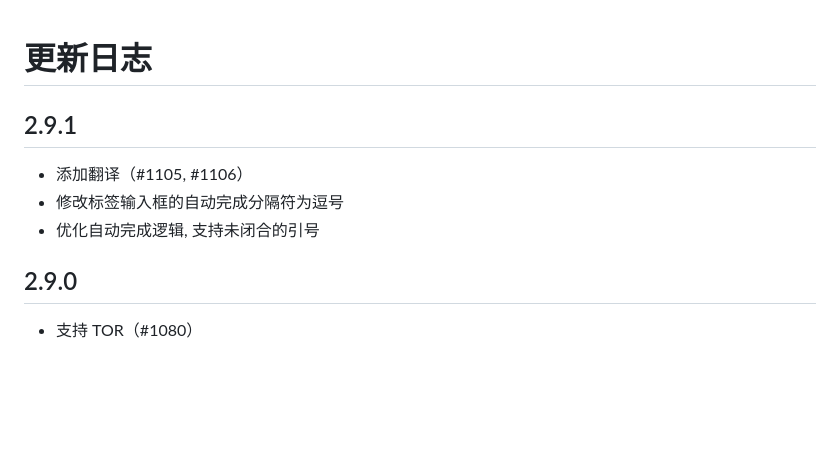
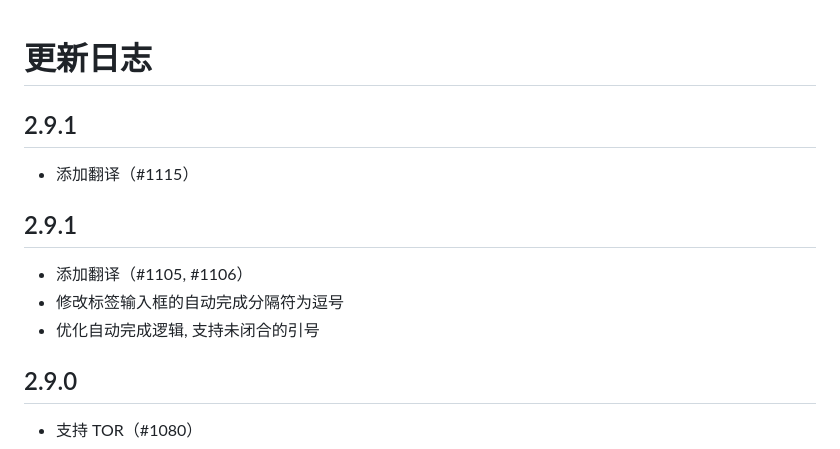
Before and after one commit to EhTagTranslation/EhSyringe, a Markdown page: CHANGELOG.md, the part around the change. GitHub-like rendering; blank space fills up the shorter version.

Commit message:
changelog

```diff
--- a/CHANGELOG.md
+++ b/CHANGELOG.md
@@ -1,11 +1,14 @@
 # 更新日志
+
+## 2.9.1
+
+-   添加翻译（#1115）
 
 ## 2.9.1
 
 -   添加翻译（#1105, #1106）
 -   修改标签输入框的自动完成分隔符为逗号
 -   优化自动完成逻辑, 支持未闭合的引号
-
 
 ## 2.9.0
 
```
